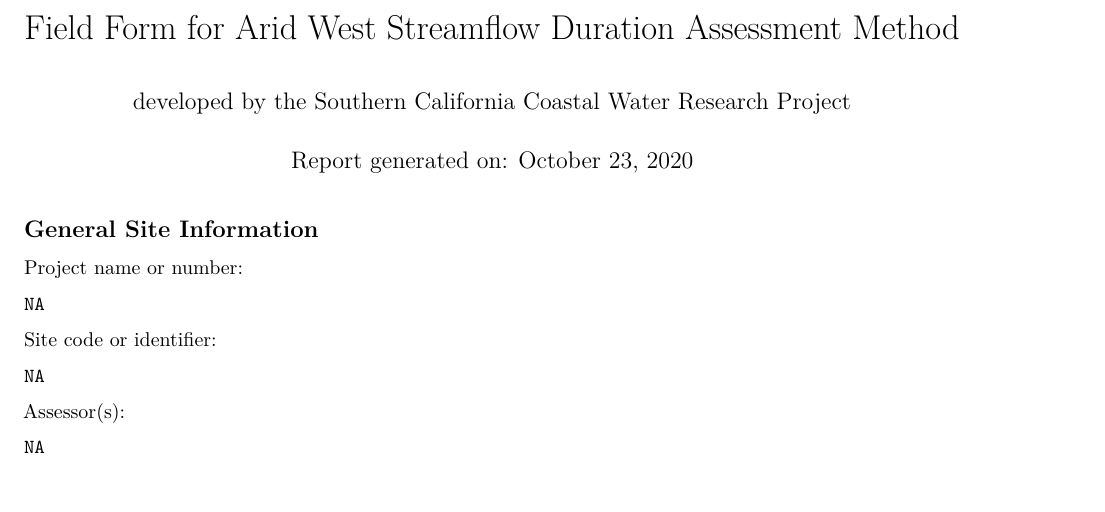
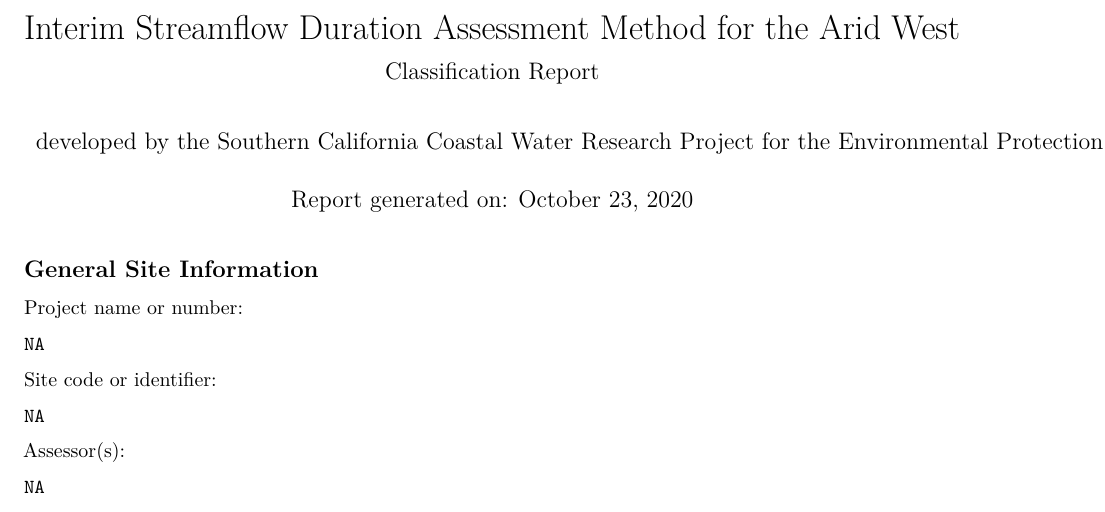
Before and after one commit to SCCWRP/beta_awsdam_report, an R Markdown document (report.Rmd): part of page 1 of 4, cut at the place of the change. Rendered offline with R 4.5, knitr and Pandoc, then LaTeX, with nearby package versions.

Commit message:
Rafi edited the title and subtitle

```diff
--- a/report.Rmd
+++ b/report.Rmd
@@ -1,6 +1,7 @@
 ---
-title: "Field Form for Arid West Streamflow Duration Assessment Method"
-author: "developed by the Southern California Coastal Water Research Project"
+title: "Interim Streamflow Duration Assessment Method for the Arid West"
+subtitle: "Classification Report"
+author: "developed by the Southern California Coastal Water Research Project for the Environmental Protection Agency"
 date: "Report generated on: `r format(Sys.time(), '%B %d, %Y')`"
 output: pdf_document
 params:
```
Also changed, not shown: app.R (+1 -1 lines).
